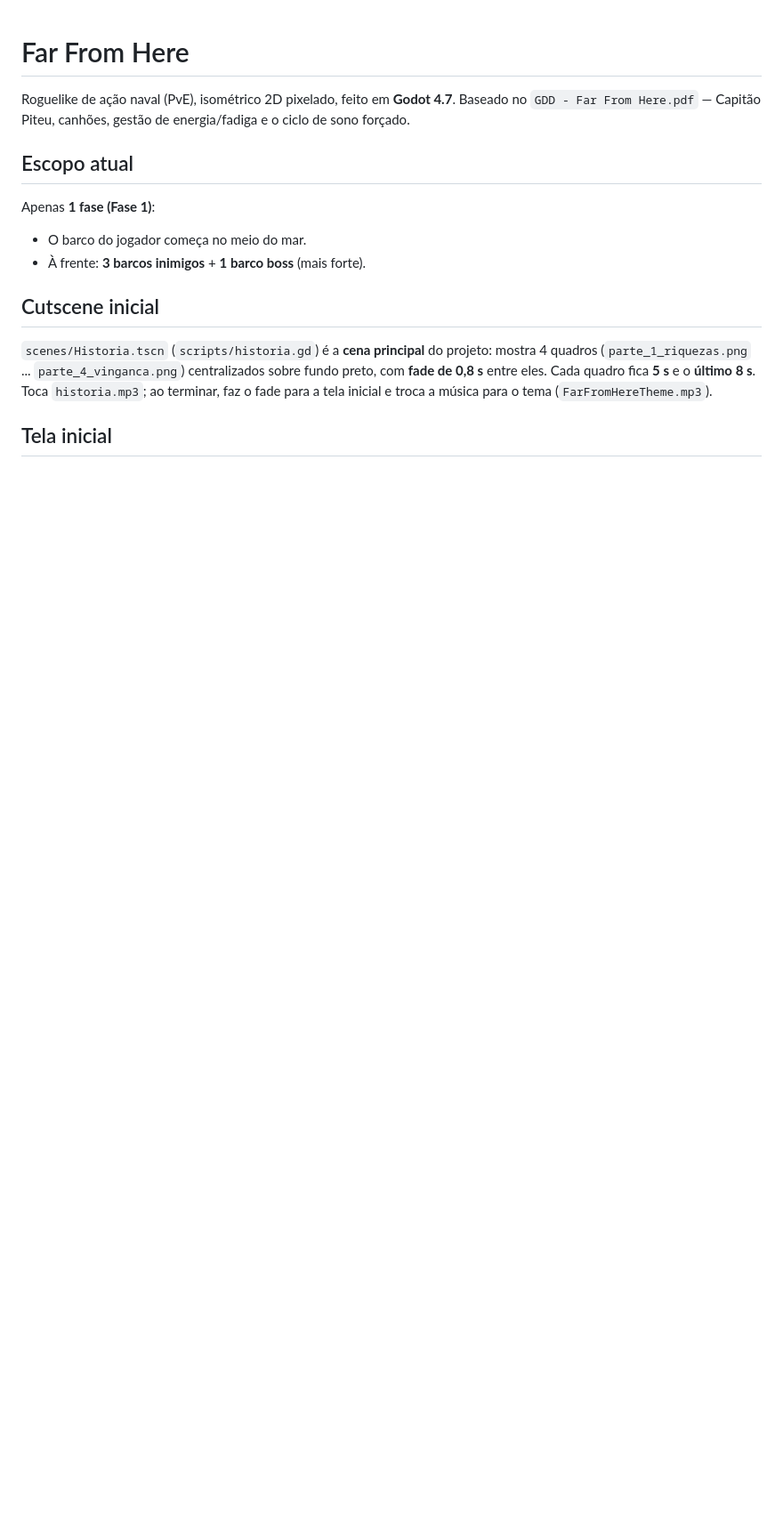
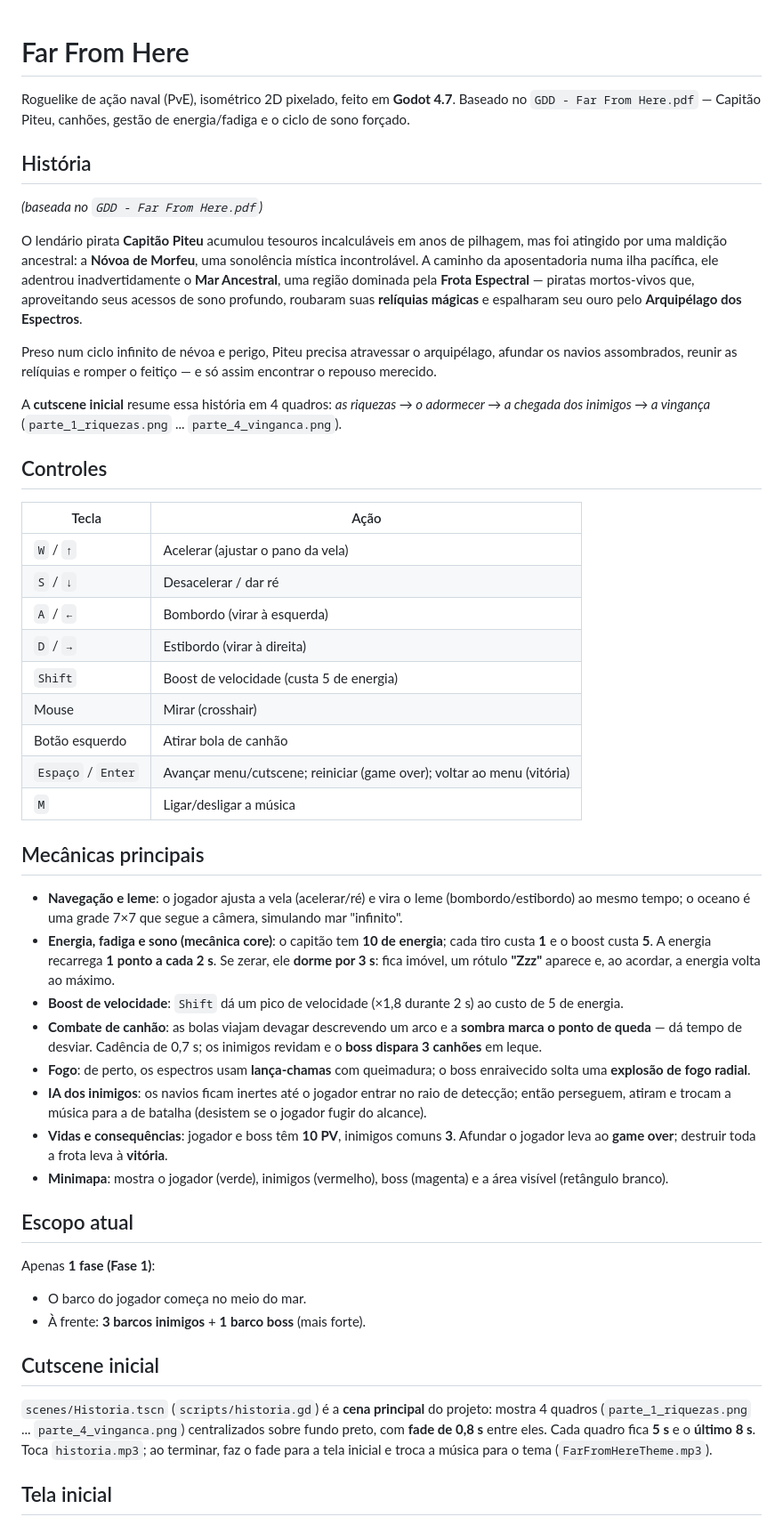
Before and after one commit to gabrielSantosLima/far-from-here, a Markdown page: README.md, the part around one of its changes. Shown at 89% size. GitHub-like rendering; blank space fills up the shorter version.

Commit message:
feat: document story, main mechanics and controls in README

```diff
--- a/README.md
+++ b/README.md
@@ -3,6 +3,64 @@
 Roguelike de ação naval (PvE), isométrico 2D pixelado, feito em **Godot 4.7**.
 Baseado no `GDD - Far From Here.pdf` — Capitão Piteu, canhões, gestão de energia/fadiga
 e o ciclo de sono forçado.
+
+## História
+
+*(baseada no `GDD - Far From Here.pdf`)*
+
+O lendário pirata **Capitão Piteu** acumulou tesouros incalculáveis em anos de
+pilhagem, mas foi atingido por uma maldição ancestral: a **Nóvoa de Morfeu**, uma
+sonolência mística incontrolável. A caminho da aposentadoria numa ilha pacífica,
+ele adentrou inadvertidamente o **Mar Ancestral**, uma região dominada pela
+**Frota Espectral** — piratas mortos-vivos que, aproveitando seus acessos de sono
+profundo, roubaram suas **relíquias mágicas** e espalharam seu ouro pelo
+**Arquipélago dos Espectros**.
+
+Preso num ciclo infinito de névoa e perigo, Piteu precisa atravessar o
+arquipélago, afundar os navios assombrados, reunir as relíquias e romper o feitiço
+— e só assim encontrar o repouso merecido.
+
+A **cutscene inicial** resume essa história em 4 quadros: *as riquezas → o
+adormecer → a chegada dos inimigos → a vingança* (`parte_1_riquezas.png` ...
+`parte_4_vinganca.png`).
+
+## Controles
+
+| Tecla | Ação |
+|---|---|
+| `W` / `↑` | Acelerar (ajustar o pano da vela) |
+| `S` / `↓` | Desacelerar / dar ré |
+| `A` / `←` | Bombordo (virar à esquerda) |
+| `D` / `→` | Estibordo (virar à direita) |
+| `Shift` | Boost de velocidade (custa 5 de energia) |
+| Mouse | Mirar (crosshair) |
+| Botão esquerdo | Atirar bola de canhão |
+| `Espaço` / `Enter` | Avançar menu/cutscene; reiniciar (game over); voltar ao menu (vitória) |
+| `M` | Ligar/desligar a música |
+
+## Mecânicas principais
+
+- **Navegação e leme**: o jogador ajusta a vela (acelerar/ré) e vira o leme
+  (bombordo/estibordo) ao mesmo tempo; o oceano é uma grade 7×7 que segue a
+  câmera, simulando mar "infinito".
+- **Energia, fadiga e sono (mecânica core)**: o capitão tem **10 de energia**;
+  cada tiro custa **1** e o boost custa **5**. A energia recarrega **1 ponto a
+  cada 2 s**. Se zerar, ele **dorme por 3 s**: fica imóvel, um rótulo **"Zzz"**
+  aparece e, ao acordar, a energia volta ao máximo.
+- **Boost de velocidade**: `Shift` dá um pico de velocidade (×1,8 durante 2 s)
+  ao custo de 5 de energia.
+- **Combate de canhão**: as bolas viajam devagar descrevendo um arco e a **sombra
+  marca o ponto de queda** — dá tempo de desviar. Cadência de 0,7 s; os inimigos
+  revidam e o **boss dispara 3 canhões** em leque.
+- **Fogo**: de perto, os espectros usam **lança-chamas** com queimadura; o boss
+  enraivecido solta uma **explosão de fogo radial**.
+- **IA dos inimigos**: os navios ficam inertes até o jogador entrar no raio de
+  detecção; então perseguem, atiram e trocam a música para a de batalha
+  (desistem se o jogador fugir do alcance).
+- **Vidas e consequências**: jogador e boss têm **10 PV**, inimigos comuns **3**.
+  Afundar o jogador leva ao **game over**; destruir toda a frota leva à **vitória**.
+- **Minimapa**: mostra o jogador (verde), inimigos (vermelho), boss (magenta) e a
+  área visível (retângulo branco).
 
 ## Escopo atual
 
```
Also changed, not shown: other parts of README.md (+0 -12 lines).
